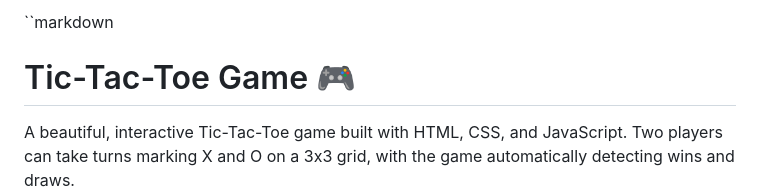
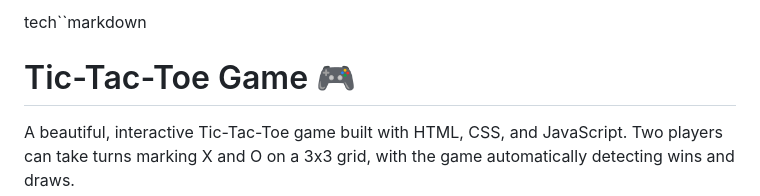
Before and after one commit to Pantane1/xo, a Markdown page: README.md, the part around the change. GitHub-like rendering.

```diff
--- a/README.md
+++ b/README.md
@@ -1,4 +1,4 @@
-``markdown
+tech``markdown
 # Tic-Tac-Toe Game 🎮
 
 A beautiful, interactive Tic-Tac-Toe game built with HTML, CSS, and JavaScript. Two players can take turns marking X and O on a 3x3 grid, with the game automatically detecting wins and draws.
```
